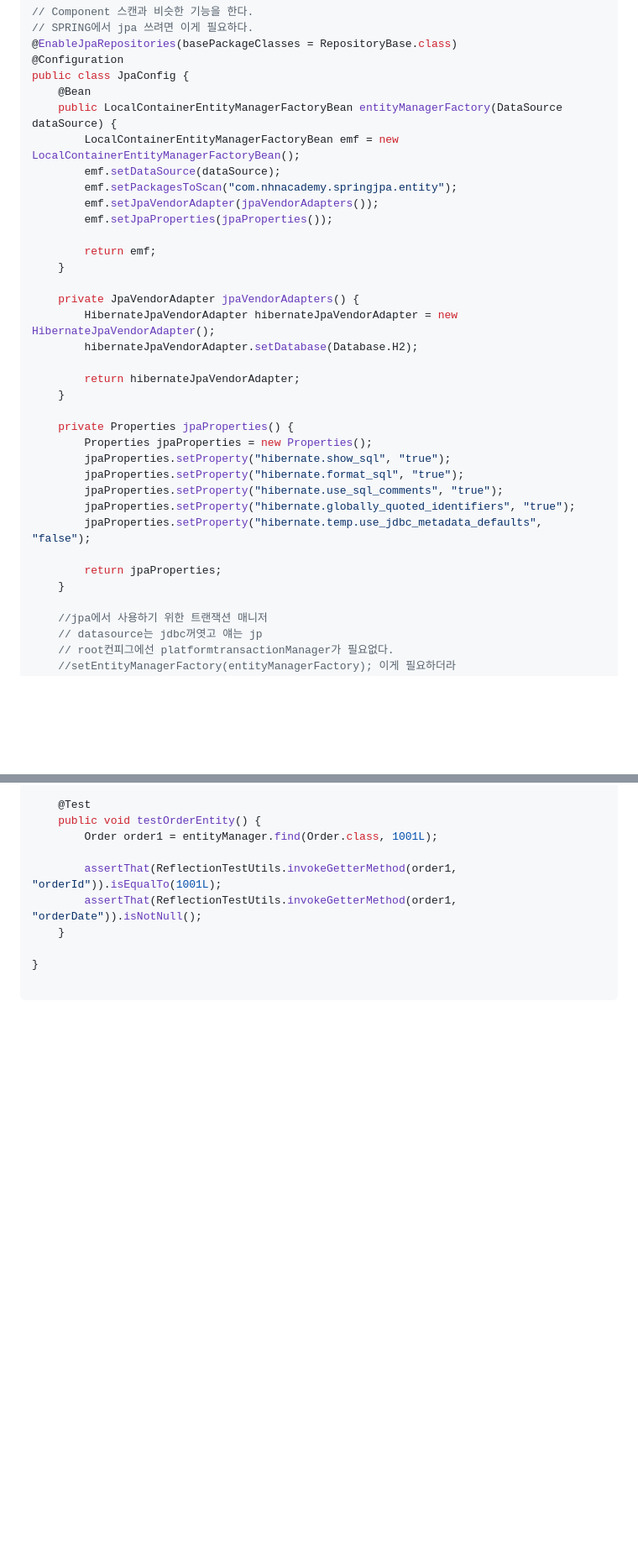
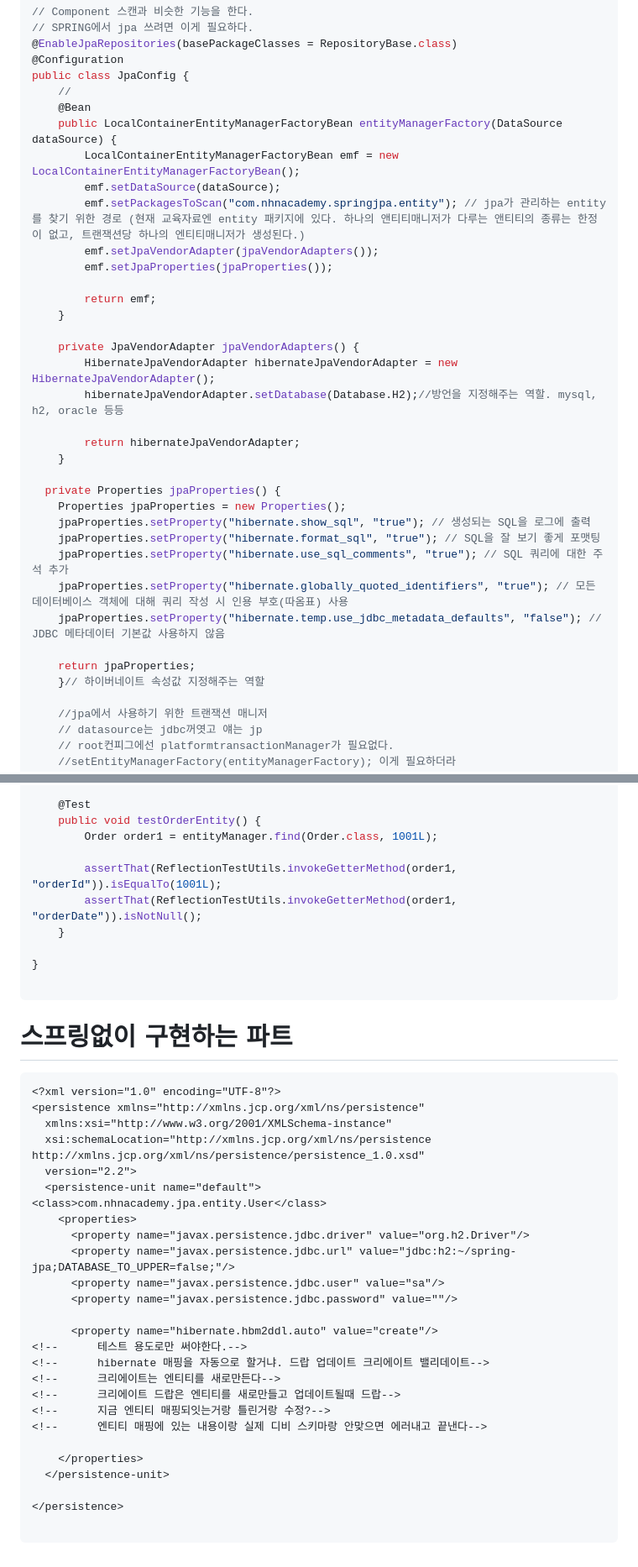
Before and after one commit to CHOIGANGHYUEN/blog, a Markdown page: JPA/src.md, 2 parts joined by grey strips. Shown: that part at 84% size. GitHub-like rendering; blank space fills up the shorter version.

Commit message:
오우 야스

````diff
--- a/JPA/src.md
+++ b/JPA/src.md
@@ -213,11 +214,12 @@ Content-Type: application/json
 @EnableJpaRepositories(basePackageClasses = RepositoryBase.class)
 @Configuration
 public class JpaConfig {
+    //
     @Bean
     public LocalContainerEntityManagerFactoryBean entityManagerFactory(DataSource dataSource) {
         LocalContainerEntityManagerFactoryBean emf = new LocalContainerEntityManagerFactoryBean();
         emf.setDataSource(dataSource);
-        emf.setPackagesToScan("com.nhnacademy.springjpa.entity");
+        emf.setPackagesToScan("com.nhnacademy.springjpa.entity"); // jpa가 관리하는 entity를 찾기 위한 경로 (현재 교육자료엔 entity 패키지에 있다. 하나의 앤티티매니저가 다루는 앤티티의 종류는 한정이 없고, 트랜잭션당 하나의 엔티티매니저가 생성된다.)
         emf.setJpaVendorAdapter(jpaVendorAdapters());
         emf.setJpaProperties(jpaProperties());
 
@@ -226,21 +228,21 @@ public class JpaConfig {
 
     private JpaVendorAdapter jpaVendorAdapters() {
         HibernateJpaVendorAdapter hibernateJpaVendorAdapter = new HibernateJpaVendorAdapter();
-        hibernateJpaVendorAdapter.setDatabase(Database.H2);
+        hibernateJpaVendorAdapter.setDatabase(Database.H2);//방언을 지정해주는 역할. mysql, h2, oracle 등등
 
         return hibernateJpaVendorAdapter;
     }
 
-    private Properties jpaProperties() {
-        Properties jpaProperties = new Properties();
-        jpaProperties.setProperty("hibernate.show_sql", "true");
-        jpaProperties.setProperty("hibernate.format_sql", "true");
-        jpaProperties.setProperty("hibernate.use_sql_comments", "true");
-        jpaProperties.setProperty("hibernate.globally_quoted_identifiers", "true");
-        jpaProperties.setProperty("hibernate.temp.use_jdbc_metadata_defaults", "false");
+  private Properties jpaProperties() {
+    Properties jpaProperties = new Properties();
+    jpaProperties.setProperty("hibernate.show_sql", "true"); // 생성되는 SQL을 로그에 출력
+    jpaProperties.setProperty("hibernate.format_sql", "true"); // SQL을 잘 보기 좋게 포맷팅
+    jpaProperties.setProperty("hibernate.use_sql_comments", "true"); // SQL 쿼리에 대한 주석 추가
+    jpaProperties.setProperty("hibernate.globally_quoted_identifiers", "true"); // 모든 데이터베이스 객체에 대해 쿼리 작성 시 인용 부호(따옴표) 사용
+    jpaProperties.setProperty("hibernate.temp.use_jdbc_metadata_defaults", "false"); // JDBC 메타데이터 기본값 사용하지 않음
 
-        return jpaProperties;
-    }
+    return jpaProperties;
+    }// 하이버네이트 속성값 지정해주는 역할
 
     //jpa에서 사용하기 위한 트랜잭션 매니저
     // datasource는 jdbc꺼엿고 얘는 jp
@@ -385,3 +387,33 @@ public class OrderEntityTest {
 }
 
 ```
+
+# 스프링없이 구현하는 파트
+```xml
+<?xml version="1.0" encoding="UTF-8"?>
+<persistence xmlns="http://xmlns.jcp.org/xml/ns/persistence"
+  xmlns:xsi="http://www.w3.org/2001/XMLSchema-instance"
+  xsi:schemaLocation="http://xmlns.jcp.org/xml/ns/persistence http://xmlns.jcp.org/xml/ns/persistence/persistence_1.0.xsd"
+  version="2.2">
+  <persistence-unit name="default">
+<class>com.nhnacademy.jpa.entity.User</class>
+    <properties>
+      <property name="javax.persistence.jdbc.driver" value="org.h2.Driver"/>
+      <property name="javax.persistence.jdbc.url" value="jdbc:h2:~/spring-jpa;DATABASE_TO_UPPER=false;"/>
+      <property name="javax.persistence.jdbc.user" value="sa"/>
+      <property name="javax.persistence.jdbc.password" value=""/>
+
+      <property name="hibernate.hbm2ddl.auto" value="create"/>
+<!--      테스트 용도로만 써야한다.-->
+<!--      hibernate 매핑을 자동으로 할거냐. 드랍 업데이트 크리에이트 밸리데이트-->
+<!--      크리에이트는 엔티티를 새로만든다-->
+<!--      크리에이트 드랍은 엔티티를 새로만들고 업데이트될때 드랍-->
+<!--      지금 엔티티 매핑되잇는거랑 틀린거랑 수정?-->
+<!--      엔티티 매핑에 있는 내용이랑 실제 디비 스키마랑 안맞으면 에러내고 끝낸다-->
+
+    </properties>
+  </persistence-unit>
+
+</persistence>
+
+```
````
Also changed, not shown: other parts of JPA/src.md (+1 -0 lines), JPA/readme.md (+17 -1 lines).
